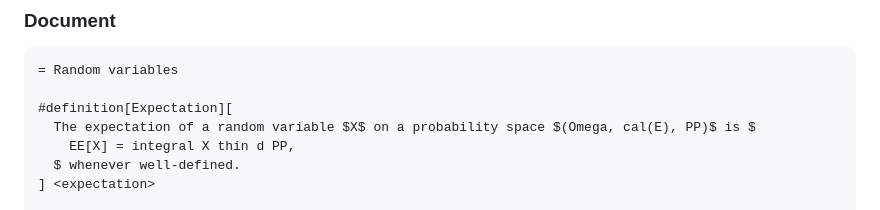
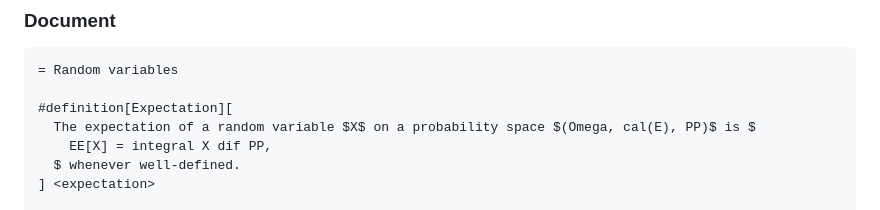
Before and after one commit to sahasatvik/typst-theorems, a Markdown page: README.md, the part around the change. Rendered like a GitHub page.

```diff
--- a/README.md
+++ b/README.md
@@ -65,7 +65,7 @@ offered by this module.
 
 #definition[Expectation][
   The expectation of a random variable $X$ on a probability space $(Omega, cal(E), PP)$ is $
-    EE[X] = integral X thin d PP,
+    EE[X] = integral X dif PP,
   $ whenever well-defined.
 ] <expectation>
 
```
Also changed, not shown: basic.png, 9 other files.
